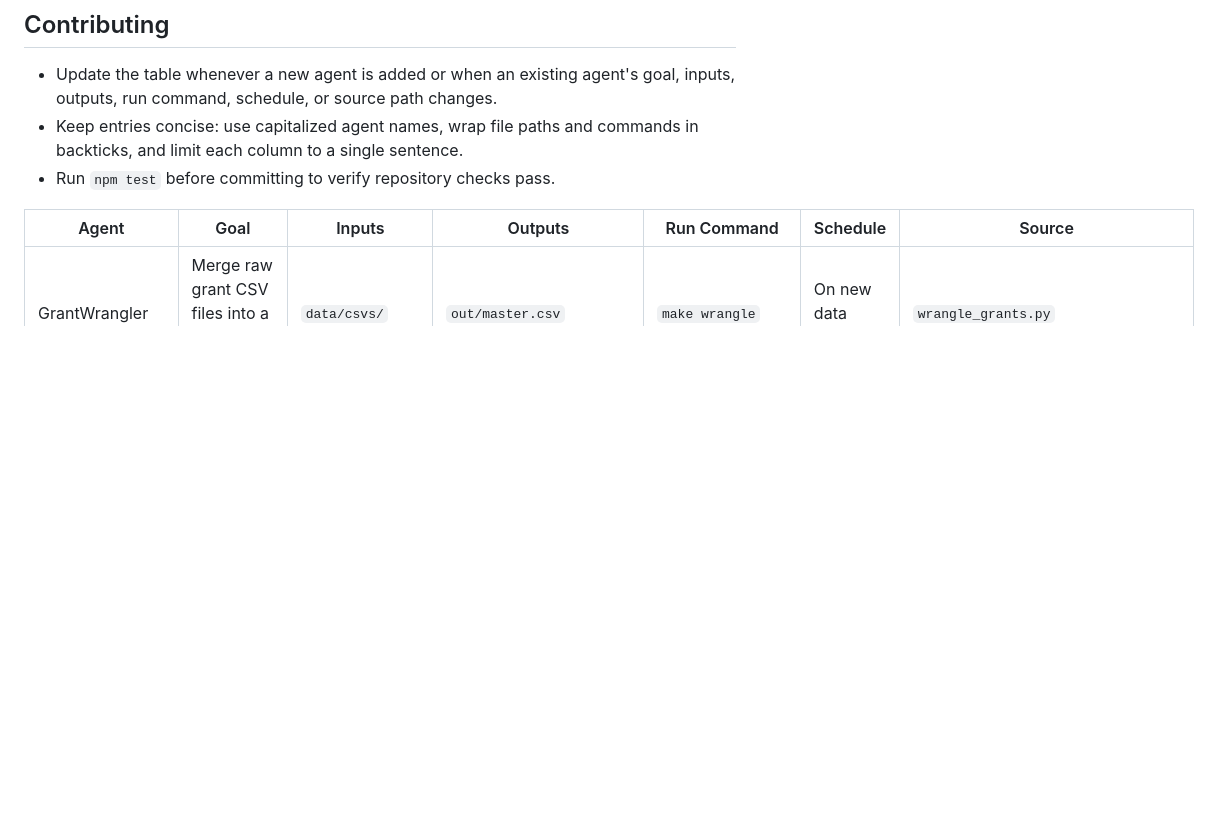
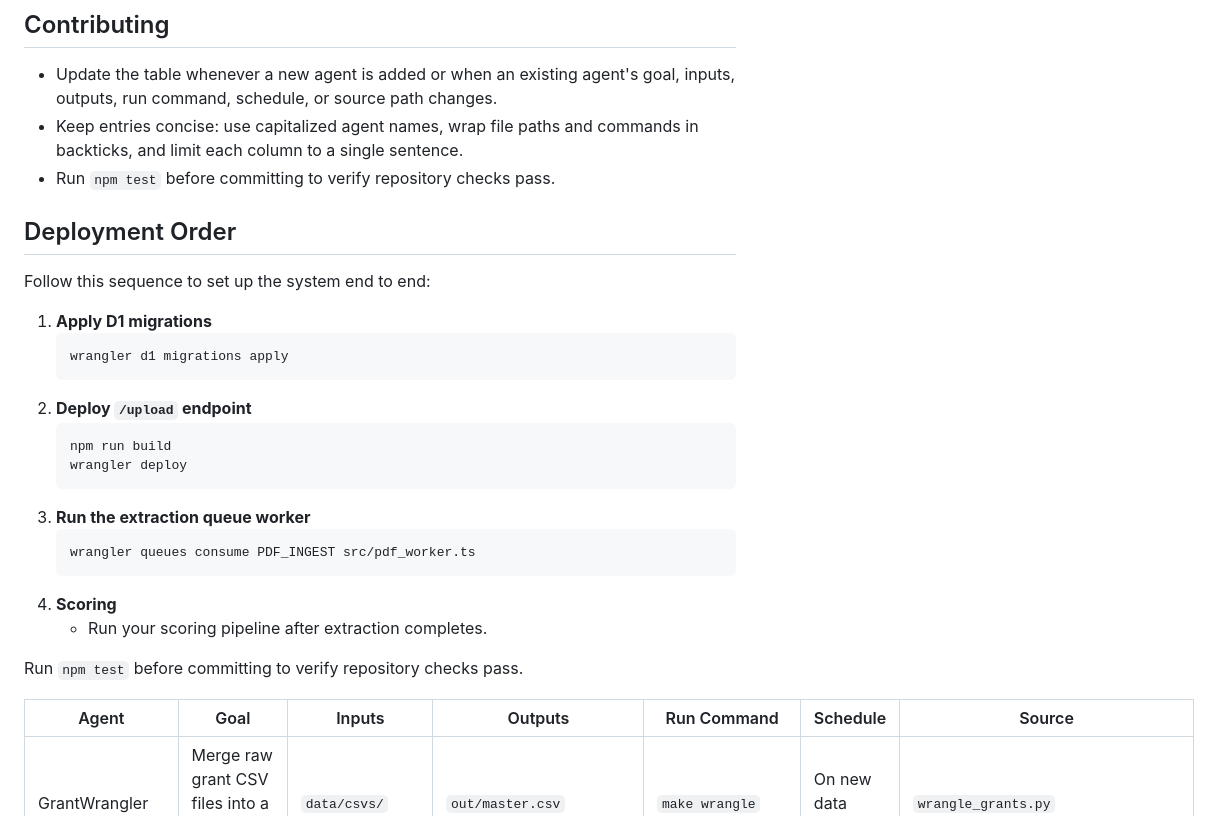
Before and after one commit to asiakay/grant-manager-tool-demo, a Markdown page: AGENTS.md, the part around the change. Rendered like a GitHub page; blank space fills up the shorter version.

Commit message:
docs: add deployment order and commands

````diff
--- a/AGENTS.md
+++ b/AGENTS.md
@@ -7,6 +7,29 @@ This file describes the automation agents, their goals, inputs, outputs, run com
 - Update the table whenever a new agent is added or when an existing agent's goal, inputs, outputs, run command, schedule, or source path changes.
 - Keep entries concise: use capitalized agent names, wrap file paths and commands in backticks, and limit each column to a single sentence.
 - Run `npm test` before committing to verify repository checks pass.
+
+## Deployment Order
+
+Follow this sequence to set up the system end to end:
+
+1. **Apply D1 migrations**
+   ```bash
+   wrangler d1 migrations apply
+   ```
+2. **Deploy `/upload` endpoint**
+   ```bash
+   npm run build
+   wrangler deploy
+   ```
+3. **Run the extraction queue worker**
+   ```bash
+   wrangler queues consume PDF_INGEST src/pdf_worker.ts
+   ```
+4. **Scoring**
+   - Run your scoring pipeline after extraction completes.
+
+Run `npm test` before committing to verify repository checks pass.
+
 
 | Agent          | Goal                                            | Inputs                                     | Outputs                                      | Run Command                         | Schedule            | Source                              |
 | -------------- | ----------------------------------------------- | ------------------------------------------ | -------------------------------------------- | ----------------------------------- | ------------------- | ----------------------------------- |
````
